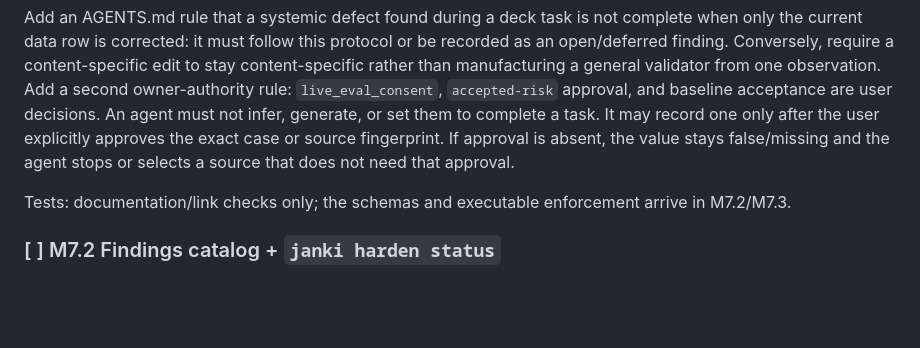
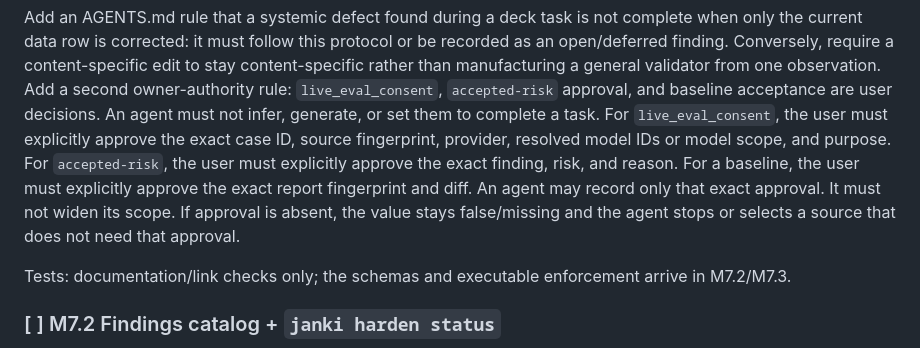
Before and after one commit to diemonster/janki, a Markdown page: docs/IMPLEMENTATION_PLAN.md, the part around one of its changes. Drawn GitHub-style; blank space fills up the shorter version.

```diff
--- a/docs/IMPLEMENTATION_PLAN.md
+++ b/docs/IMPLEMENTATION_PLAN.md
@@ -2355,9 +2355,14 @@ content-specific edit to stay content-specific rather than manufacturing a
 general validator from one observation. Add a second owner-authority rule:
 `live_eval_consent`, `accepted-risk` approval, and baseline acceptance are
 user decisions. An agent must not infer, generate, or set them to complete a
-task. It may record one only after the user explicitly approves the exact case
-or source fingerprint. If approval is absent, the value stays false/missing and
-the agent stops or selects a source that does not need that approval.
+task. For `live_eval_consent`, the user must explicitly approve the exact case
+ID, source fingerprint, provider, resolved model IDs or model scope, and
+purpose. For `accepted-risk`, the user must explicitly approve the exact
+finding, risk, and reason. For a baseline, the user must explicitly approve the
+exact report fingerprint and diff. An agent may record only that exact approval.
+It must not widen its scope. If approval is absent, the value stays
+false/missing and the agent stops or selects a source that does not need that
+approval.
 
 Tests: documentation/link checks only; the schemas and executable enforcement
 arrive in M7.2/M7.3.
```
Also changed, not shown: other parts of docs/IMPLEMENTATION_PLAN.md (+47 -29 lines).
